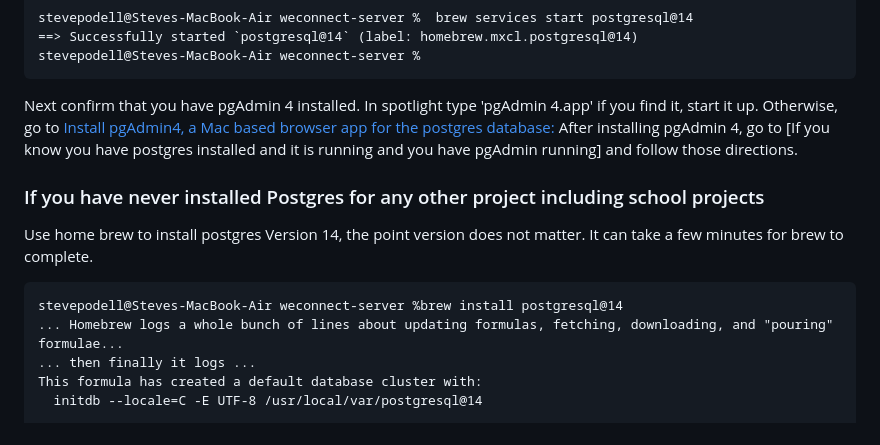
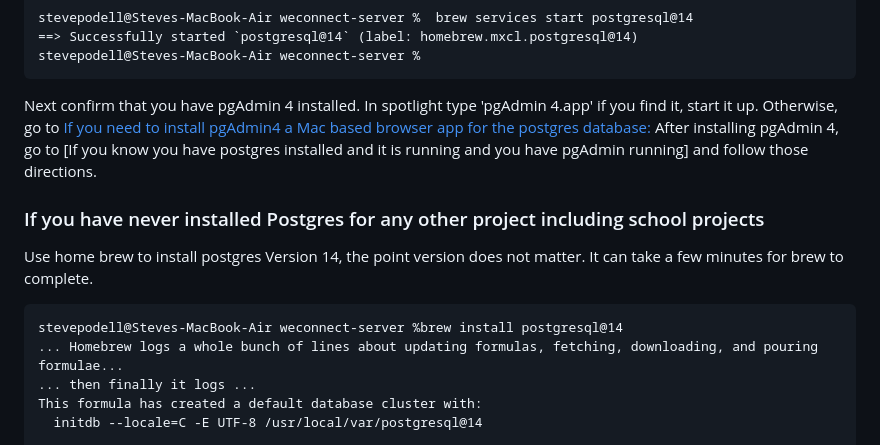
Before and after one commit to wevote/weconnect-server, a Markdown page: README.md, the part around one of its changes. Rendered like a GitHub page.

````diff
--- a/README.md
+++ b/README.md
@@ -264,14 +264,14 @@ stevepodell@Steves-MacBook-Air weconnect-server %
 ```
 
 Next confirm that you have pgAdmin 4 installed.  In spotlight type 'pgAdmin 4.app' if you find it, start it up.
-Otherwise, go to [Install pgAdmin4, a Mac based browser app for the postgres database:](#install-pgadmin4-a-mac-based-browser-app-for-the-postgres-database)
+Otherwise, go to [If you need to install pgAdmin4 a Mac based browser app for the postgres database:](#if-you-need-to-install-pgadmin4-a-mac-based-browser-app-for-the-postgres-database)
 After installing pgAdmin 4, go to [If you know you have postgres installed and it is running and you have pgAdmin running] and follow those directions.
 
 ### If you have never installed Postgres for any other project including school projects
 Use home brew to install postgres Version 14, the point version does not matter.  It can take a few minutes for brew to complete.
 ```
 stevepodell@Steves-MacBook-Air weconnect-server %brew install postgresql@14
-... Homebrew logs a whole bunch of lines about updating formulas, fetching, downloading, and "pouring" formulae...
+... Homebrew logs a whole bunch of lines about updating formulas, fetching, downloading, and pouring formulae...
 ... then finally it logs ...
 This formula has created a default database cluster with:
   initdb --locale=C -E UTF-8 /usr/local/var/postgresql@14
````
Also changed, not shown: other parts of README.md (+6 -6 lines).
